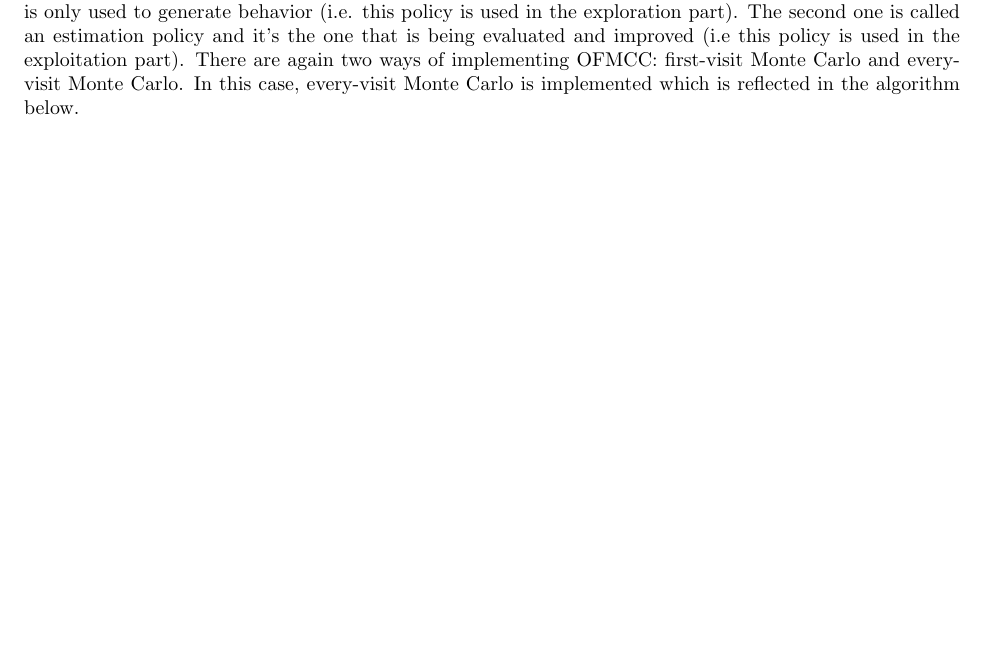
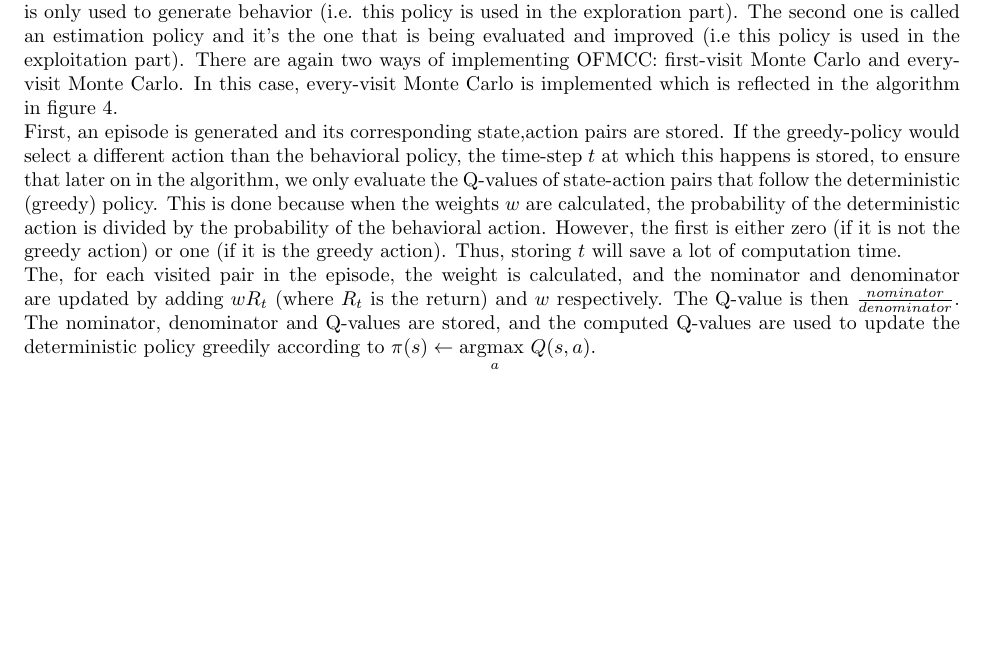
Before and after one commit to sagieske/AA1, a LaTeX problem sheet (two/report/Assignment2_Group4.tex): part of page 6 of 20, cut so that both start at the same text. Compiled offline with pdfLaTeX.

Commit message:
Updated off-policy theory

```diff
--- a/two/report/Assignment2_Group4.tex
+++ b/two/report/Assignment2_Group4.tex
@@ -150,7 +150,10 @@ Repeat forever:\\
 
 
 \subsection{Off-policy Monte Carlo Control}
-Similarly to ONMC, off-policy Monte Carlo control (OFFMC) does not use exploring starts. Thus, an $\epsilon$-greedy algorithm is used again to ensure exploration. The main difference between OFFMC and ONMC is in that ONMC estimates the value of a policy while using it for control (i.e. exploration and exploitation are done together), whereas OFFMC uses two different policies. The first one is called behavior policy and it is only used to generate behavior (i.e. this policy is used in the exploration part). The second one is called an estimation policy and it's the one that is being evaluated and improved (i.e this policy is used in the exploitation part). There are again two ways of implementing OFMCC: first-visit Monte Carlo and every-visit Monte Carlo. In this case, every-visit Monte Carlo is implemented which is reflected in the algorithm below.
+Similarly to ONMC, off-policy Monte Carlo control (OFFMC) does not use exploring starts. Thus, an $\epsilon$-greedy algorithm is used again to ensure exploration. The main difference between OFFMC and ONMC is in that ONMC estimates the value of a policy while using it for control (i.e. exploration and exploitation are done together), whereas OFFMC uses two different policies. The first one is called behavior policy and it is only used to generate behavior (i.e. this policy is used in the exploration part). The second one is called an estimation policy and it's the one that is being evaluated and improved (i.e this policy is used in the exploitation part). There are again two ways of implementing OFMCC: first-visit Monte Carlo and every-visit Monte Carlo. In this case, every-visit Monte Carlo is implemented which is reflected in the algorithm in figure 4. \\
+First, an episode is generated and its corresponding state,action pairs are stored. If the greedy-policy would select a different action than the behavioral policy, the time-step $t$ at which this happens is stored, to ensure that later on in the algorithm, we only evaluate the Q-values of state-action pairs that follow the deterministic (greedy) policy. This is done because when the weights $w$ are calculated, the probability of the deterministic action is divided by the probability of the behavioral action. However, the first is either zero (if it is not the greedy action) or one (if it is the greedy action). Thus, storing $t$ will save a lot of computation time. \\
+The, for each visited pair in the episode, the weight is calculated, and the nominator and denominator are updated by adding $wR_t$ (where $R_t$ is the return) and $w$ respectively. The Q-value is then $\frac{nominator}{denominator}$. The nominator, denominator and Q-values are stored, and the computed Q-values are used to update the deterministic policy greedily according to $\pi(s) \leftarrow \underset{a}{\text{argmax }} Q(s,a)$.
+
 
 
 \begin{center}
```
Also changed, not shown: two/report/OFFMC_11x11_preyat_5x5.png (added).
